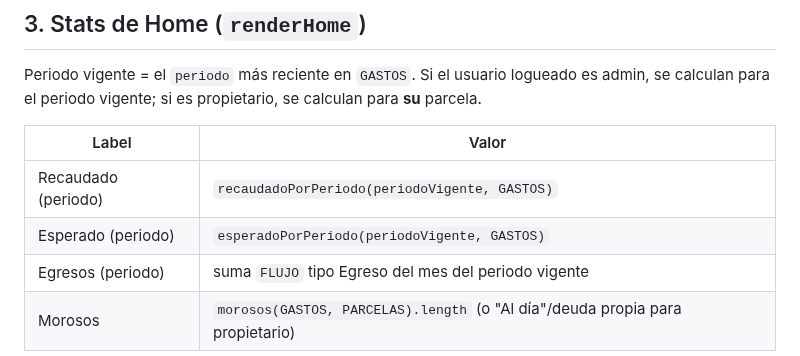
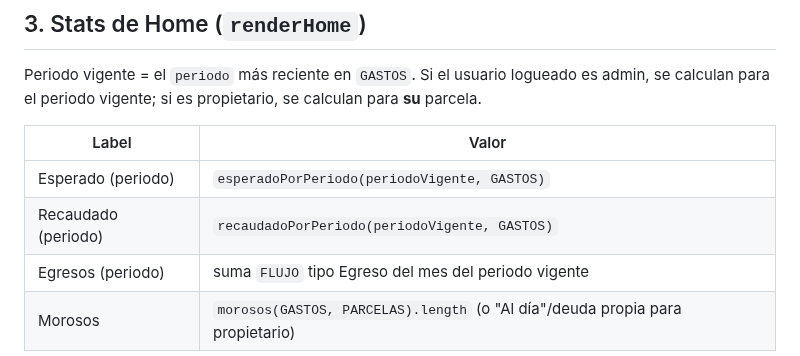
Before and after one commit to ro4dev/condominio-los-eucaliptus, a Markdown page: docs/features/home.md, the part around the change. Drawn GitHub-style.

Commit message:
docs: actualizar orden columnas y stat cards (Esperado antes de Recaudado, Saldo antes de %)

```diff
--- a/docs/features/home.md
+++ b/docs/features/home.md
@@ -50,8 +50,8 @@ Periodo vigente = el `periodo` más reciente en `GASTOS`. Si el usuario logueado
 
 | Label | Valor |
 |-------|-------|
+| Esperado (periodo) | `esperadoPorPeriodo(periodoVigente, GASTOS)` |
 | Recaudado (periodo) | `recaudadoPorPeriodo(periodoVigente, GASTOS)` |
-| Esperado (periodo) | `esperadoPorPeriodo(periodoVigente, GASTOS)` |
 | Egresos (periodo) | suma `FLUJO` tipo Egreso del mes del periodo vigente |
 | Morosos | `morosos(GASTOS, PARCELAS).length` (o "Al día"/deuda propia para propietario) |
 
```
Also changed, not shown: docs/features/finanzas.md (+1 -1 lines).
